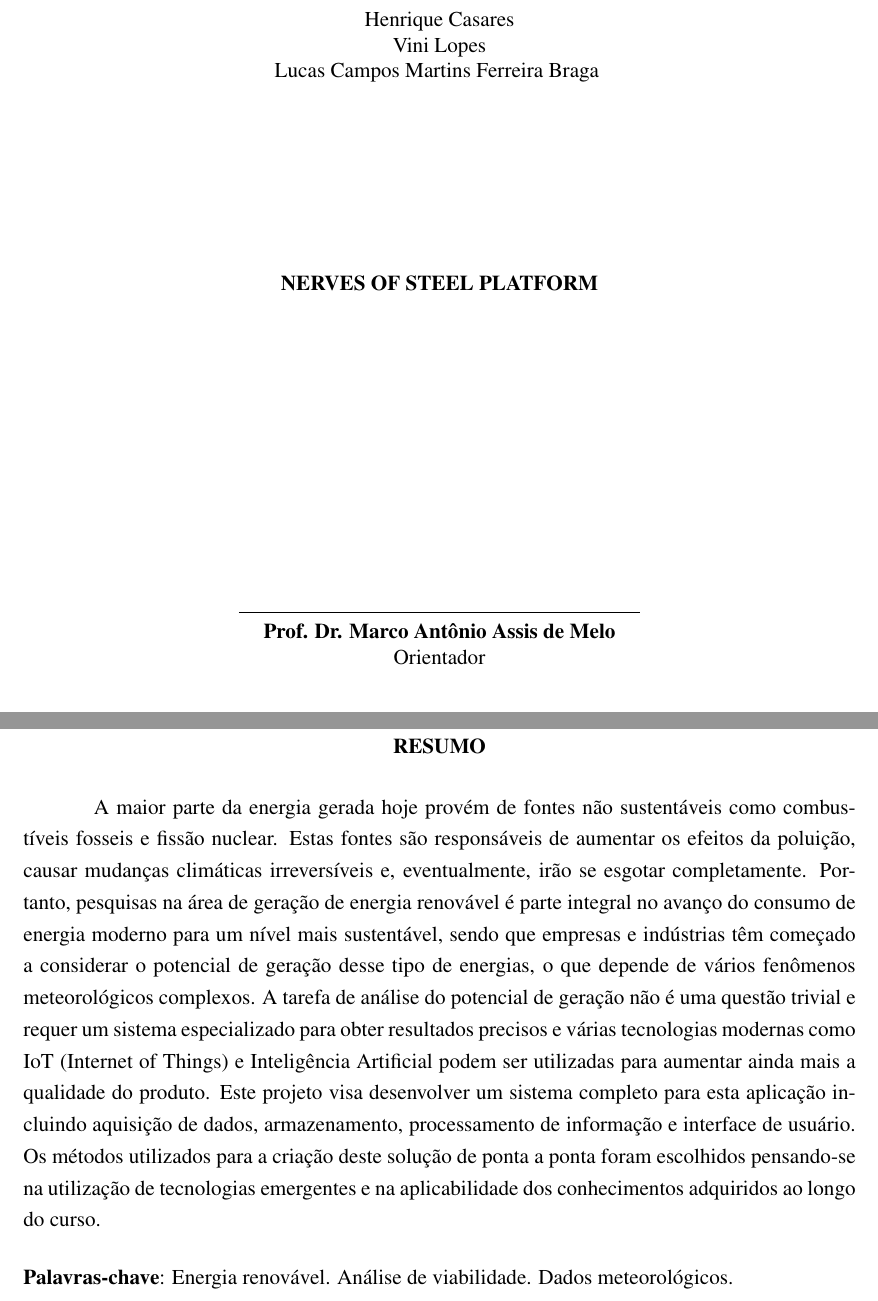
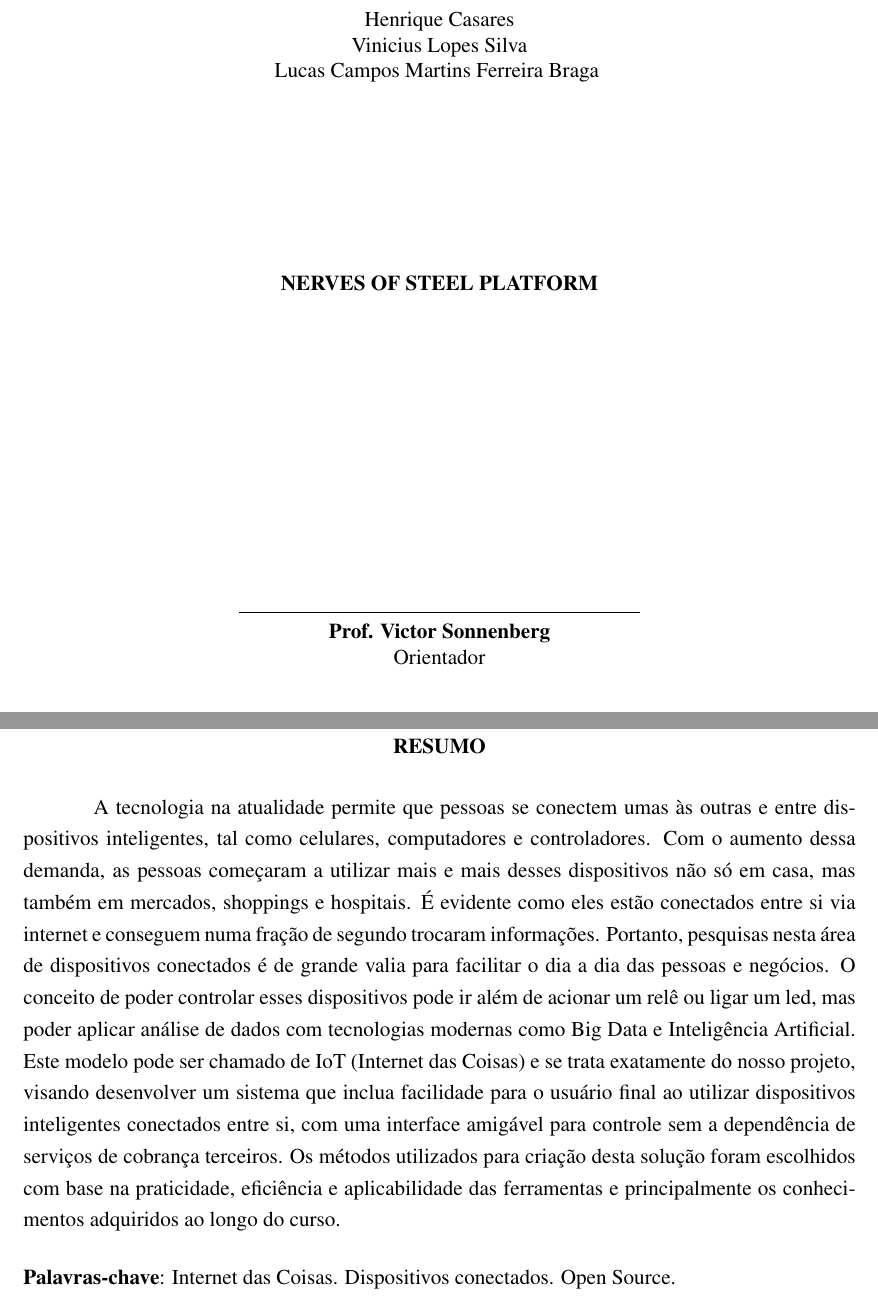
Before and after one commit to plaintext-club/tcc_texto, a LaTeX thesis (layout.tex, which reads doc/abnt/folha_de_aprovacao.tex, doc/abnt/resumo.tex): two parts of pages 4 and 8 of 20, joined at a grey line, cut so that both start at the same text. Compiled offline with pdfLaTeX.

Commit message:
Dedicatoria, folha aprovacao, resumo and layout updated

```diff
--- a/doc/abnt/folha_de_aprovacao.tex
+++ b/doc/abnt/folha_de_aprovacao.tex
@@ -19,7 +19,7 @@
 \vspace*{\fill}
 \end{center}
 
-\assinatura{\textbf{\imprimirorientador} \\ Orientador}
+\assinatura{\textbf{Prof. Victor Sonnenberg} \\ Orientador}
 \assinatura{\textbf{Prof. Dr. Aldo Artur Belardi} \\ Examinador (1)}
 \assinatura{\textbf{Prof. Dr. Renato Camargo Giacomini} \\ Examinador (2)}
 \assinatura{\textbf{Prof. Dr. Salvador Pinillo Gimenez} \\ Examinador (3)}
--- a/doc/abnt/resumo.tex
+++ b/doc/abnt/resumo.tex
@@ -3,10 +3,10 @@
 \begin{document}
 \begin{resumo}
 \hspace*{3em}
-A maior parte da energia gerada hoje provém de fontes não sustentáveis como combustíveis fosseis e fissão nuclear. Estas fontes são responsáveis de aumentar os efeitos da poluição, causar mudanças climáticas irreversíveis e, eventualmente, irão se esgotar completamente. Portanto, pesquisas na área de geração de energia renovável é parte integral no avanço do consumo de energia moderno para um nível mais sustentável, sendo que empresas e indústrias têm começado a considerar o potencial de geração desse tipo de energias, o que depende de vários fenômenos meteorológicos complexos. A tarefa de análise do potencial de geração não é uma questão trivial e requer um sistema especializado para obter resultados precisos e várias tecnologias modernas como IoT (Internet of Things) e Inteligência Artificial podem ser utilizadas para aumentar ainda mais a qualidade do produto. Este projeto visa desenvolver um sistema completo para esta aplicação incluindo aquisição de dados, armazenamento, processamento de informação e interface de usuário. Os métodos utilizados para a criação deste solução de ponta a ponta foram escolhidos pensando-se na utilização de tecnologias emergentes e na aplicabilidade dos conhecimentos adquiridos ao longo do curso.
+A tecnologia na atualidade permite que pessoas se conectem umas às outras e entre dispositivos inteligentes, tal como celulares, computadores e controladores. Com o aumento dessa demanda, as pessoas começaram a utilizar mais e mais desses dispositivos não só em casa, mas também em mercados, shoppings e hospitais. É evidente como eles estão conectados entre si via internet e conseguem numa fração de segundo trocaram informações. Portanto, pesquisas nesta área de dispositivos conectados é de grande valia para facilitar o dia a dia das pessoas e negócios. O conceito de poder controlar esses dispositivos pode ir além de acionar um relê ou ligar um led, mas poder aplicar análise de dados com tecnologias modernas como Big Data e Inteligência Artificial. Este modelo pode ser chamado de IoT (Internet das Coisas) e se trata exatamente do nosso projeto, visando desenvolver um sistema que inclua facilidade para o usuário final ao utilizar dispositivos inteligentes conectados entre si, com uma interface amigável para controle sem a dependência de serviços de cobrança terceiros. Os métodos utilizados para criação desta solução foram escolhidos com base na praticidade, eficiência e aplicabilidade das ferramentas e principalmente os conhecimentos adquiridos ao longo do curso.
 \vspace{\onelineskip}
 
 \noindent
-\textbf{Palavras-chave}: Energia renovável. Análise de viabilidade. Dados meteorológicos.
+\textbf{Palavras-chave}: Internet das Coisas. Dispositivos conectados. Open Source.
 \end{resumo}
 \end{document}
--- a/layout.tex
+++ b/layout.tex
@@ -7,7 +7,7 @@
 
 \author{
 	Henrique Casares\\
-	Vini Lopes\\
+	Vinicius Lopes Silva\\
 	Lucas Campos Martins Ferreira Braga
 }
 \orientador{Prof. Dr. Marco Antônio Assis de Melo}
```
Also changed, not shown: doc/abnt/dedicatoria.tex (+1 -1 lines).
